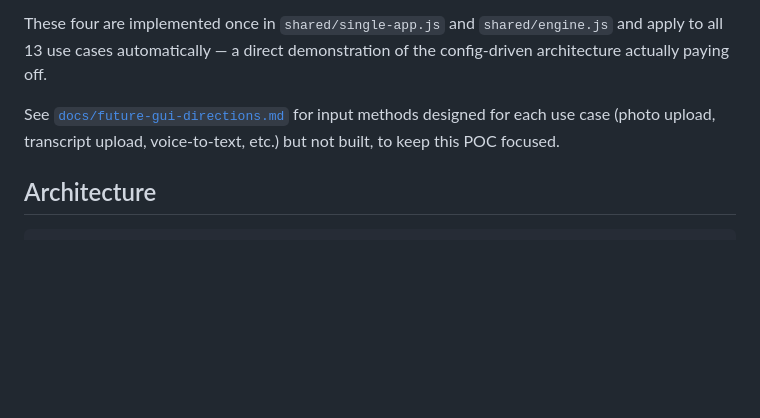
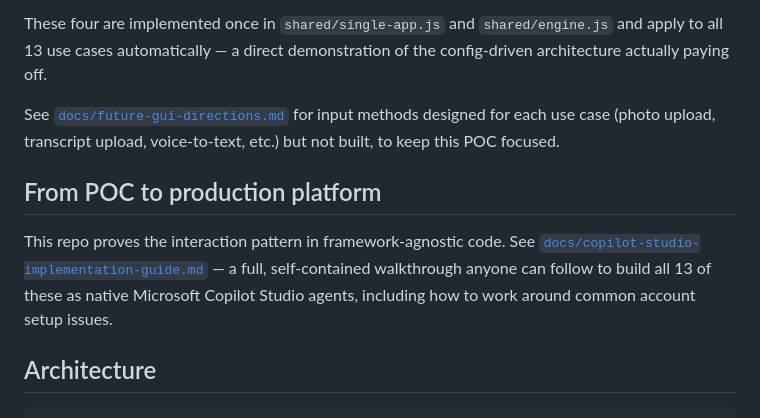
Before and after one commit to Lalithprabu/ai-consultant-use-case-suite, a Markdown page: README.md, the part around the change. Drawn GitHub-style; blank space fills up the shorter version.

````diff
--- a/README.md
+++ b/README.md
@@ -48,6 +48,10 @@ These four are implemented once in `shared/single-app.js` and `shared/engine.js`
 
 See [`docs/future-gui-directions.md`](docs/future-gui-directions.md) for input methods designed for each use case (photo upload, transcript upload, voice-to-text, etc.) but not built, to keep this POC focused.
 
+## From POC to production platform
+
+This repo proves the interaction pattern in framework-agnostic code. See [`docs/copilot-studio-implementation-guide.md`](docs/copilot-studio-implementation-guide.md) — a full, self-contained walkthrough anyone can follow to build all 13 of these as native Microsoft Copilot Studio agents, including how to work around common account setup issues.
+
 ## Architecture
 
 ```
````
Also changed, not shown: docs/copilot-studio-implementation-guide.md (added, +351 -0 lines).
